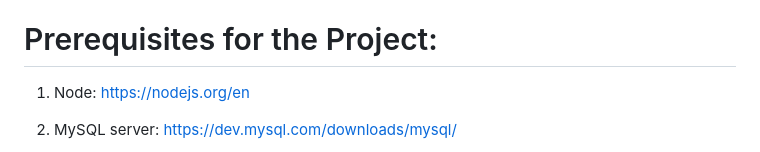
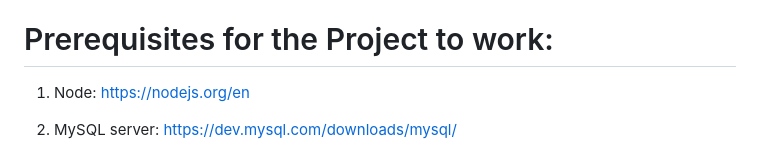
Before and after one commit to jangel01/TuffyAsks, a Markdown page: README.md, the part around the change. Rendered like a GitHub page.

```diff
--- a/README.md
+++ b/README.md
@@ -11,7 +11,7 @@ answer to an existing question. Each registered user can also add a new course
 to the already existing course list. Questions and answers once posted cannot
 be deleted or modified.
 
-# Prerequisites for the Project:
+# Prerequisites for the Project to work:
 
 1) Node: https://nodejs.org/en
 
```
